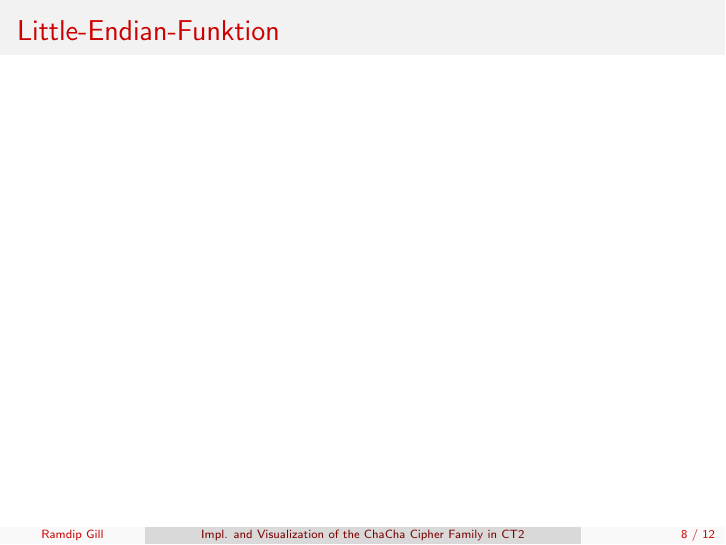
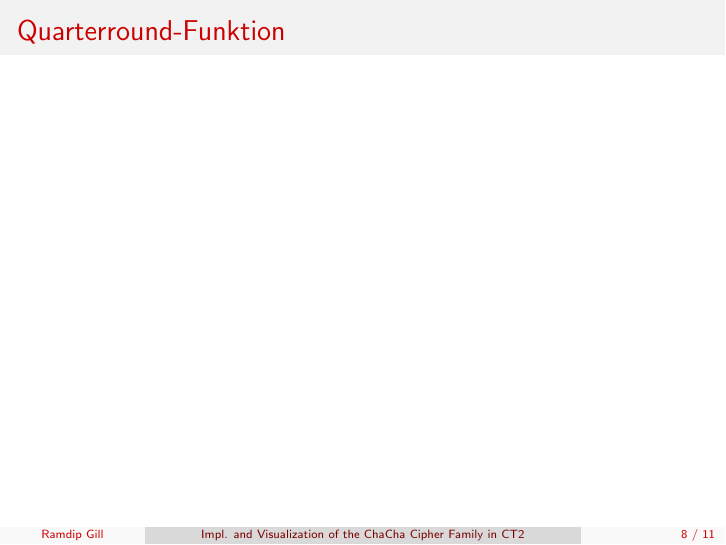
Before and after one commit to ekzyis/ChaCha-Presentation, LaTeX slides (presentation.tex): page 8 of 12 before the commit and page 8 of 11 after it. Compiled offline with pdfLaTeX.

Commit message:
Change structure
It makes more sense during a presentation to start with the state matrix.

The audience will probably more easy follow along since the state matrix setup is also the first thing which happens in the cipher.

```diff
--- a/presentation.tex
+++ b/presentation.tex
@@ -125,6 +129,3 @@ cryptanalysis, while preserving—and often improving—time per round. [...]
 \begin{frame}{Quarterround-Funktion}
 \end{frame}
 
-\subsection{Little-Endian-Funktion}
-\begin{frame}{Little-Endian-Funktion}
-\end{frame}
```
Also changed, not shown: presentation.tex (9 more changed lines).
